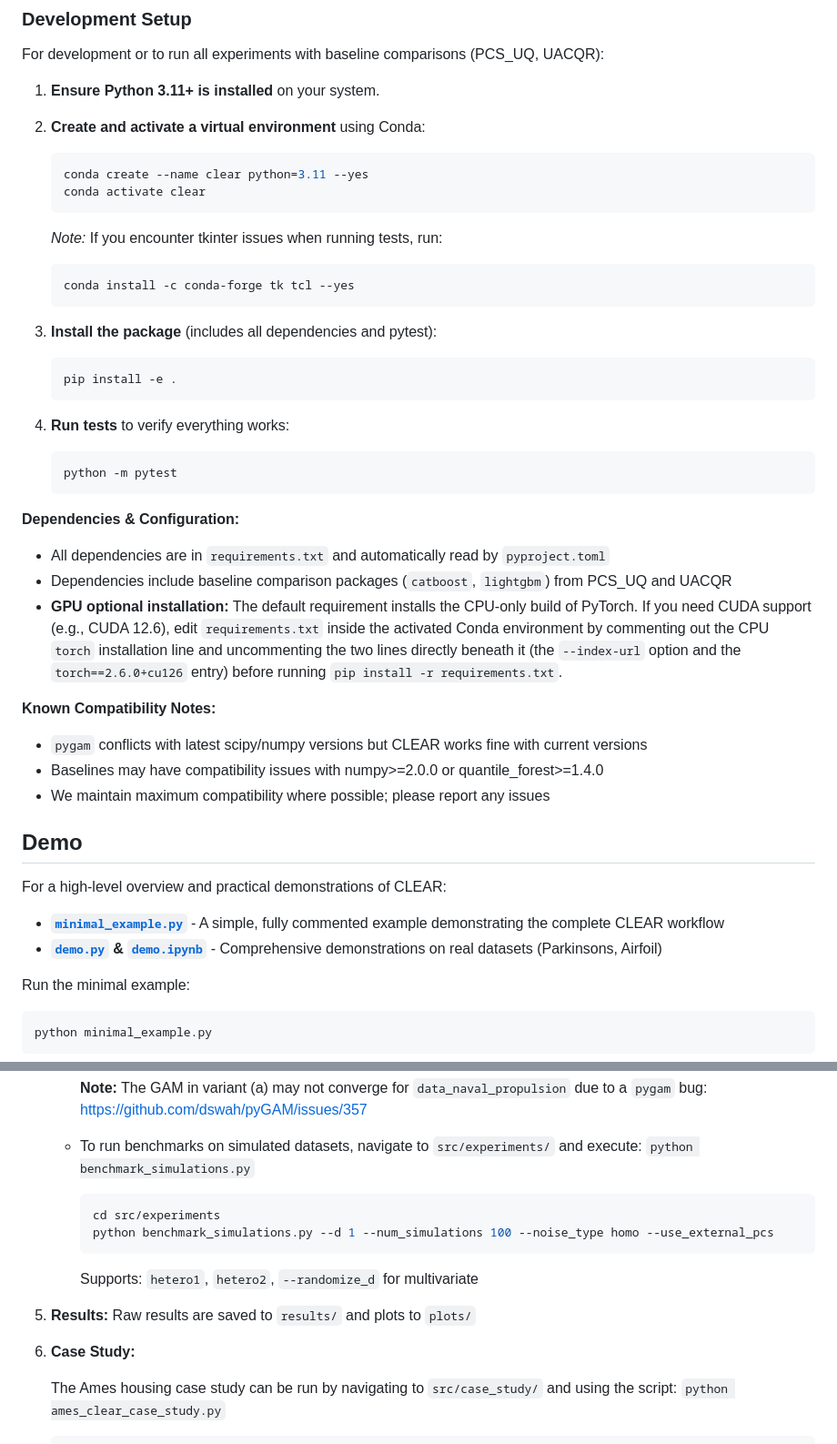
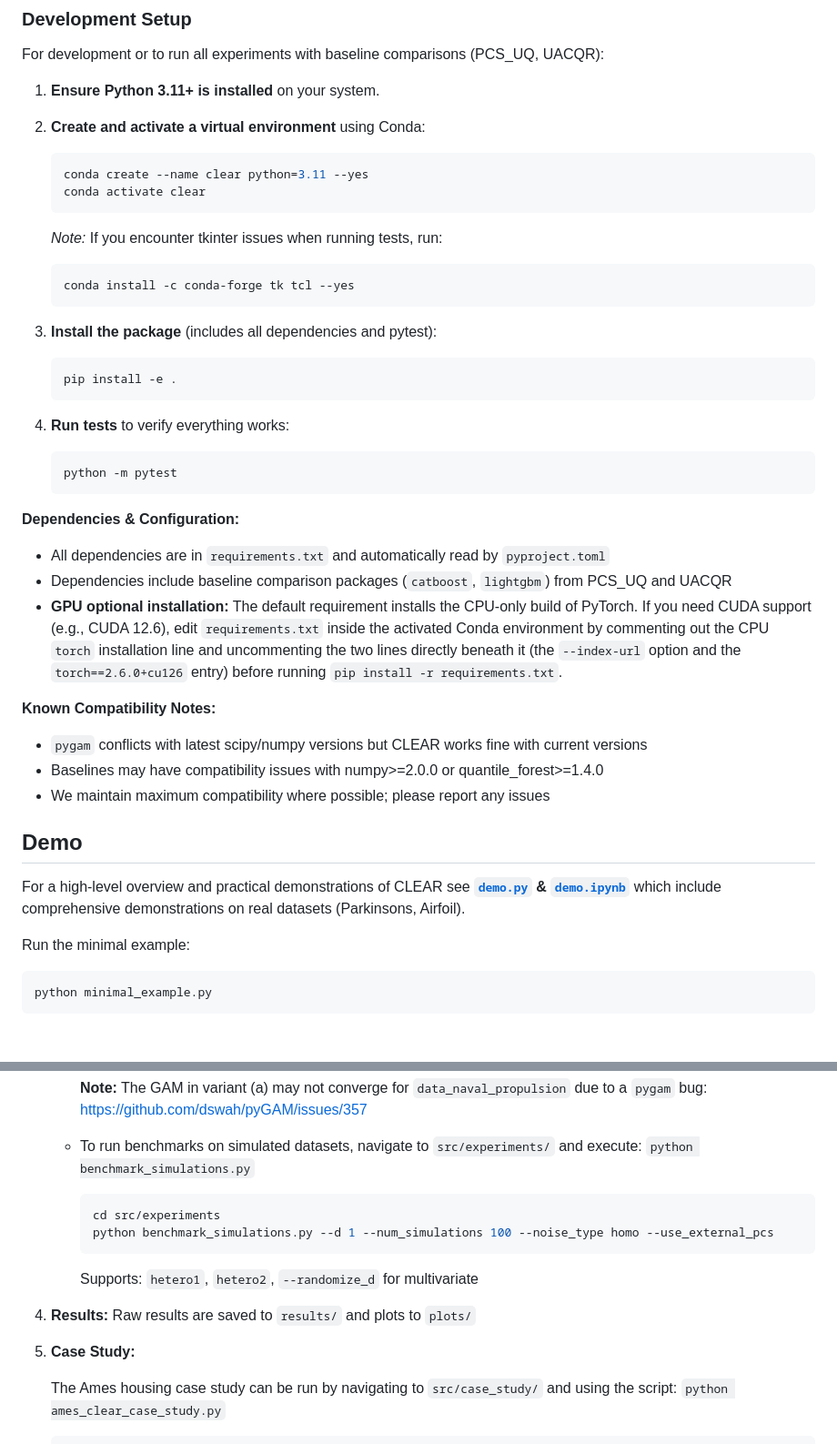
Before and after one commit to Unco3892/clear, a Markdown page: README.md, 2 parts joined by grey strips. Shown at 91% size. Rendered like a GitHub page; blank space fills up the shorter version.

````diff
--- a/README.md
+++ b/README.md
@@ -48,41 +51,46 @@ For development or to run all experiments with baseline comparisons (PCS_UQ, UAC
 1.  **Ensure Python 3.11+ is installed** on your system.
 
 2.  **Create and activate a virtual environment** using Conda:
+
     ```bash
     conda create --name clear python=3.11 --yes
     conda activate clear
     ```
     *Note:* If you encounter tkinter issues when running tests, run:
+
     ```bash
     conda install -c conda-forge tk tcl --yes
     ```
 
 3.  **Install the package** (includes all dependencies and pytest):
+
     ```bash
     pip install -e .
     ```
 
 4.  **Run tests** to verify everything works:
+
     ```bash
     python -m pytest
     ```
 
 **Dependencies & Configuration:**
+
 - All dependencies are in `requirements.txt` and automatically read by `pyproject.toml`
 - Dependencies include baseline comparison packages (`catboost`, `lightgbm`) from PCS_UQ and UACQR
 - **GPU optional installation:** The default requirement installs the CPU-only build of PyTorch. If you need CUDA support (e.g., CUDA 12.6), edit `requirements.txt` inside the activated Conda environment by commenting out the CPU `torch` installation line and uncommenting the two lines directly beneath it (the `--index-url` option and the `torch==2.6.0+cu126` entry) before running `pip install -r requirements.txt`.
 
 **Known Compatibility Notes:**
+
 - `pygam` conflicts with latest scipy/numpy versions but CLEAR works fine with current versions
 - Baselines may have compatibility issues with numpy>=2.0.0 or quantile_forest>=1.4.0
 - We maintain maximum compatibility where possible; please report any issues
 
 ## Demo
 
-For a high-level overview and practical demonstrations of CLEAR:
+For a high-level overview and practical demonstrations of CLEAR see **[`demo.py`](demo.py) & [`demo.ipynb`](demo.ipynb)** which include comprehensive demonstrations on real datasets (Parkinsons, Airfoil).
 
-- **[`minimal_example.py`](minimal_example.py)** - A simple, fully commented example demonstrating the complete CLEAR workflow
-- **[`demo.py`](demo.py) & [`demo.ipynb`](demo.ipynb)** - Comprehensive demonstrations on real datasets (Parkinsons, Airfoil)
+<!-- - **[`minimal_example.py`](minimal_example.py)** - A simple, fully commented example demonstrating the complete CLEAR workflow -->
 
 Run the minimal example:
 ```bash
@@ -239,6 +244,7 @@ To reproduce the experiments from the paper:
         **Note:** The GAM in variant (a) may not converge for `data_naval_propulsion` due to a `pygam` bug: https://github.com/dswah/pyGAM/issues/357
 
     *   To run benchmarks on simulated datasets, navigate to `src/experiments/` and execute: `python benchmark_simulations.py`
+
         ```bash
         cd src/experiments
         python benchmark_simulations.py --d 1 --num_simulations 100 --noise_type homo --use_external_pcs
@@ -246,10 +252,10 @@ To reproduce the experiments from the paper:
         Supports: `hetero1`, `hetero2`, `--randomize_d` for multivariate
 
 
-3.  **Results:**
+4.  **Results:**
     Raw results are saved to `results/` and plots to `plots/`
 
-4.  **Case Study:**
+5.  **Case Study:**
 
     The Ames housing case study can be run by navigating to `src/case_study/` and using the script: `python ames_clear_case_study.py`
 
````
Also changed, not shown: other parts of README.md (+27 -10 lines).
